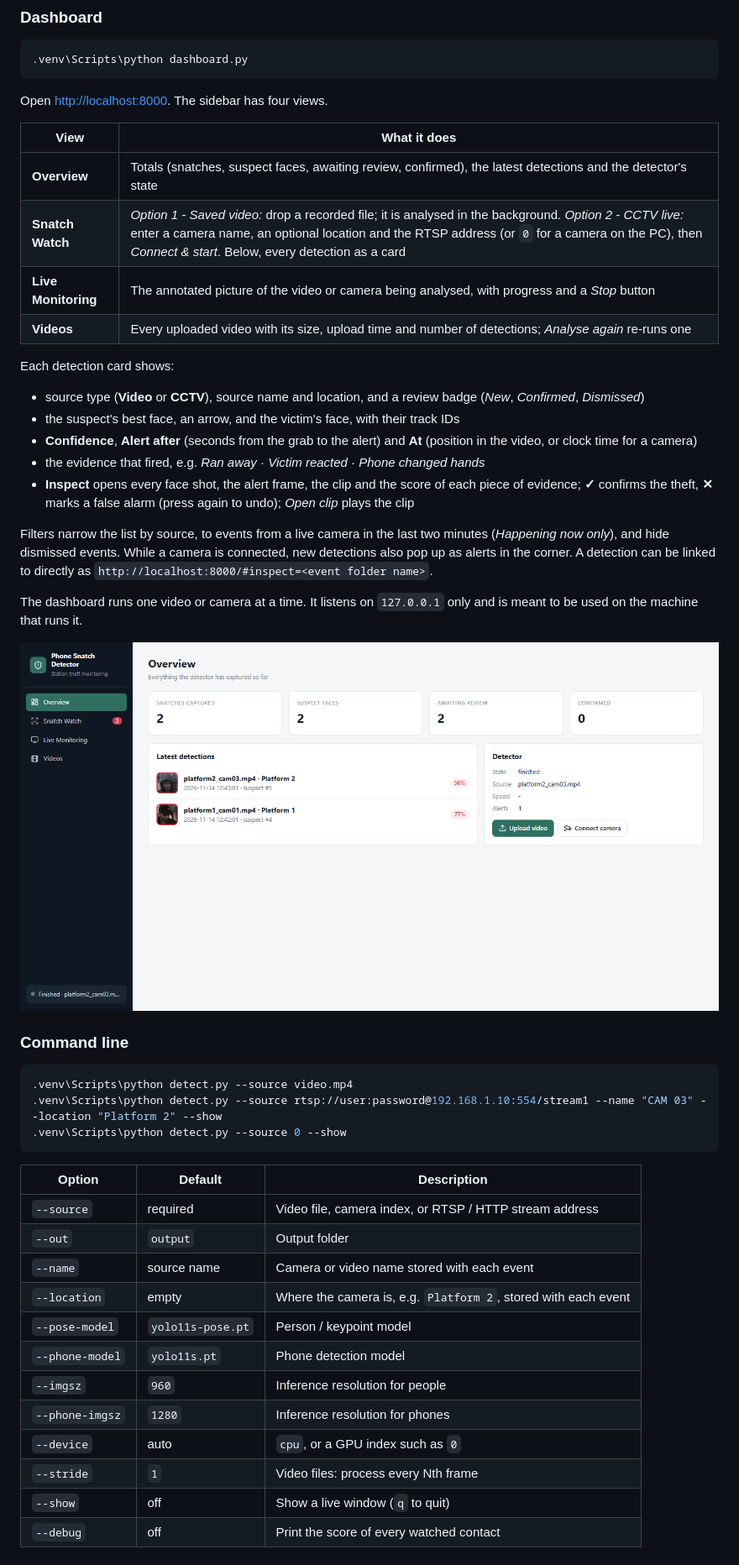
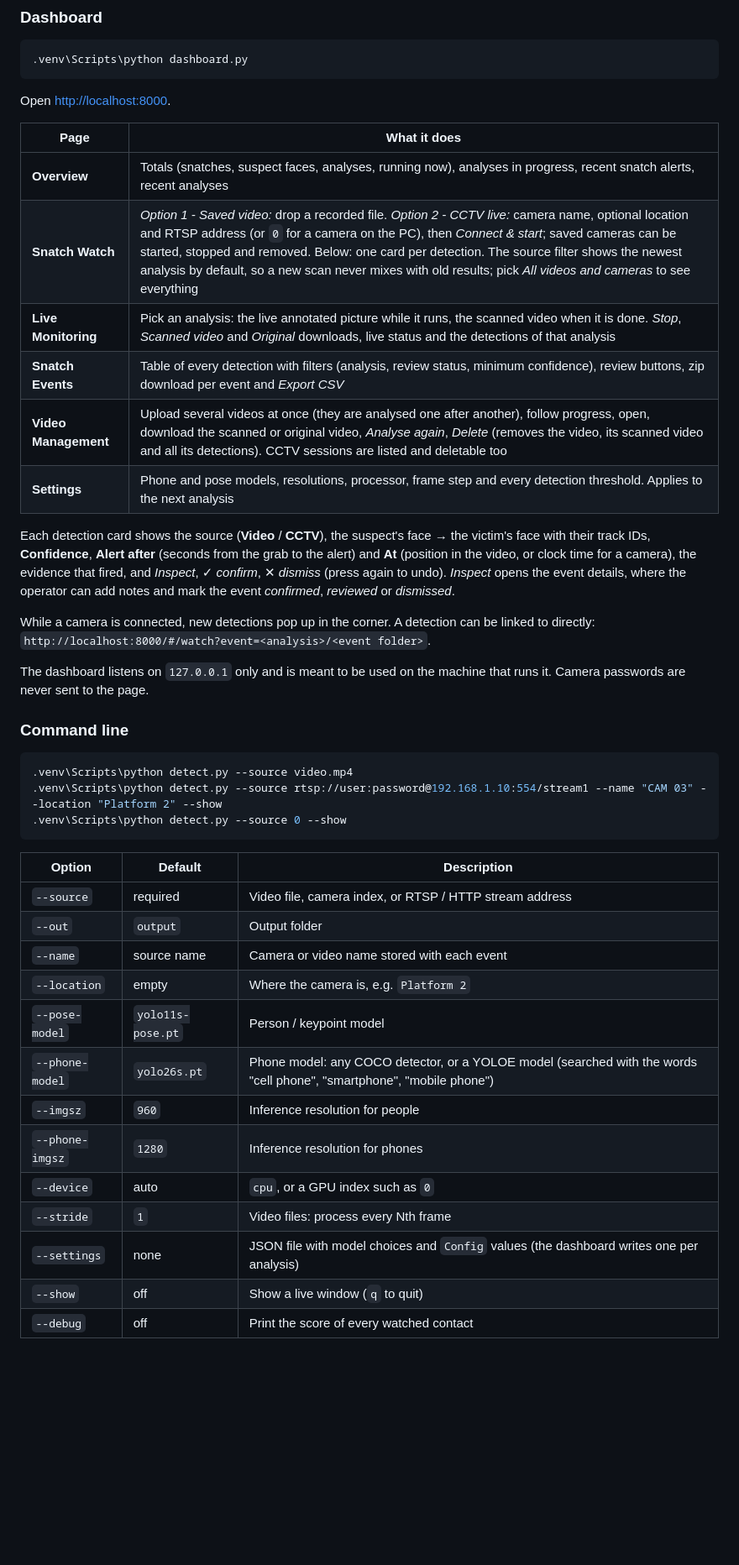
Before and after one commit to sanaulislamzihad/Phone-Snatch-detector, a Markdown page: README.md, the part around one of its changes. Shown at 84% size. Rendered like a GitHub page; pictures changed too: docs/overview.png (deleted); blank space fills up the shorter version.

````diff
--- a/README.md
+++ b/README.md
@@ -140,33 +163,28 @@ Install PyTorch for your hardware, then the remaining packages:
 .venv\Scripts\python dashboard.py
 ```
 
-Open <http://localhost:8000>. The sidebar has four views.
+Open <http://localhost:8000>.
 
-| View | What it does |
+| Page | What it does |
 |------|--------------|
-| **Overview** | Totals (snatches, suspect faces, awaiting review, confirmed), the latest detections and the detector's state |
-| **Snatch Watch** | *Option 1 - Saved video:* drop a recorded file; it is analysed in the background. *Option 2 - CCTV live:* enter a camera name, an optional location and the RTSP address (or `0` for a camera on the PC), then *Connect & start*. Below, every detection as a card |
-| **Live Monitoring** | The annotated picture of the video or camera being analysed, with progress and a *Stop* button |
-| **Videos** | Every uploaded video with its size, upload time and number of detections; *Analyse again* re-runs one |
+| **Overview** | Totals (snatches, suspect faces, analyses, running now), analyses in progress, recent snatch alerts, recent analyses |
+| **Snatch Watch** | *Option 1 - Saved video:* drop a recorded file. *Option 2 - CCTV live:* camera name, optional location and RTSP address (or `0` for a camera on the PC), then *Connect & start*; saved cameras can be started, stopped and removed. Below: one card per detection. The source filter shows the newest analysis by default, so a new scan never mixes with old results; pick *All videos and cameras* to see everything |
+| **Live Monitoring** | Pick an analysis: the live annotated picture while it runs, the scanned video when it is done. *Stop*, *Scanned video* and *Original* downloads, live status and the detections of that analysis |
+| **Snatch Events** | Table of every detection with filters (analysis, review status, minimum confidence), review buttons, zip download per event and *Export CSV* |
+| **Video Management** | Upload several videos at once (they are analysed one after another), follow progress, open, download the scanned or original video, *Analyse again*, *Delete* (removes the video, its scanned video and all its detections). CCTV sessions are listed and deletable too |
+| **Settings** | Phone and pose models, resolutions, processor, frame step and every detection threshold. Applies to the next analysis |
 
-Each detection card shows:
+Each detection card shows the source (**Video** / **CCTV**), the suspect's face → the victim's face
+with their track IDs, **Confidence**, **Alert after** (seconds from the grab to the alert) and
+**At** (position in the video, or clock time for a camera), the evidence that fired, and
+*Inspect*, ✓ *confirm*, ✕ *dismiss* (press again to undo). *Inspect* opens the event details,
+where the operator can add notes and mark the event *confirmed*, *reviewed* or *dismissed*.
 
-- source type (**Video** or **CCTV**), source name and location, and a review badge (*New*, *Confirmed*, *Dismissed*)
-- the suspect's best face, an arrow, and the victim's face, with their track IDs
-- **Confidence**, **Alert after** (seconds from the grab to the alert) and **At** (position in the video, or clock time for a camera)
-- the evidence that fired, e.g. *Ran away · Victim reacted · Phone changed hands*
-- **Inspect** opens every face shot, the alert frame, the clip and the score of each piece of evidence;
-  **✓** confirms the theft, **✕** marks a false alarm (press again to undo); *Open clip* plays the clip
+While a camera is connected, new detections pop up in the corner. A detection can be linked to
+directly: `http://localhost:8000/#/watch?event=<analysis>/<event folder>`.
 
-Filters narrow the list by source, to events from a live camera in the last two minutes
-(*Happening now only*), and hide dismissed events. While a camera is connected, new detections
-also pop up as alerts in the corner. A detection can be linked to directly as
-`http://localhost:8000/#inspect=<event folder name>`.
-
-The dashboard runs one video or camera at a time. It listens on `127.0.0.1` only and is meant to
-be used on the machine that runs it.
-
-![Overview view of the dashboard](docs/overview.png)
+The dashboard listens on `127.0.0.1` only and is meant to be used on the machine that runs it.
+Camera passwords are never sent to the page.
 
 ### Command line
 
@@ -181,13 +199,14 @@ be used on the machine that runs it.
 | `--source` | required | Video file, camera index, or RTSP / HTTP stream address |
 | `--out` | `output` | Output folder |
 | `--name` | source name | Camera or video name stored with each event |
-| `--location` | empty | Where the camera is, e.g. `Platform 2`, stored with each event |
+| `--location` | empty | Where the camera is, e.g. `Platform 2` |
 | `--pose-model` | `yolo11s-pose.pt` | Person / keypoint model |
-| `--phone-model` | `yolo11s.pt` | Phone detection model |
+| `--phone-model` | `yolo26s.pt` | Phone model: any COCO detector, or a YOLOE model (searched with the words "cell phone", "smartphone", "mobile phone") |
 | `--imgsz` | `960` | Inference resolution for people |
 | `--phone-imgsz` | `1280` | Inference resolution for phones |
 | `--device` | auto | `cpu`, or a GPU index such as `0` |
 | `--stride` | `1` | Video files: process every Nth frame |
+| `--settings` | none | JSON file with model choices and `Config` values (the dashboard writes one per analysis) |
 | `--show` | off | Show a live window (`q` to quit) |
 | `--debug` | off | Print the score of every watched contact |
 
````
Also changed, not shown: other parts of README.md (+105 -50 lines), docs/dashboard.png, docs/detection.jpg, docs/inspect.png, docs/monitor.png (added), docs/videos.png (added).
